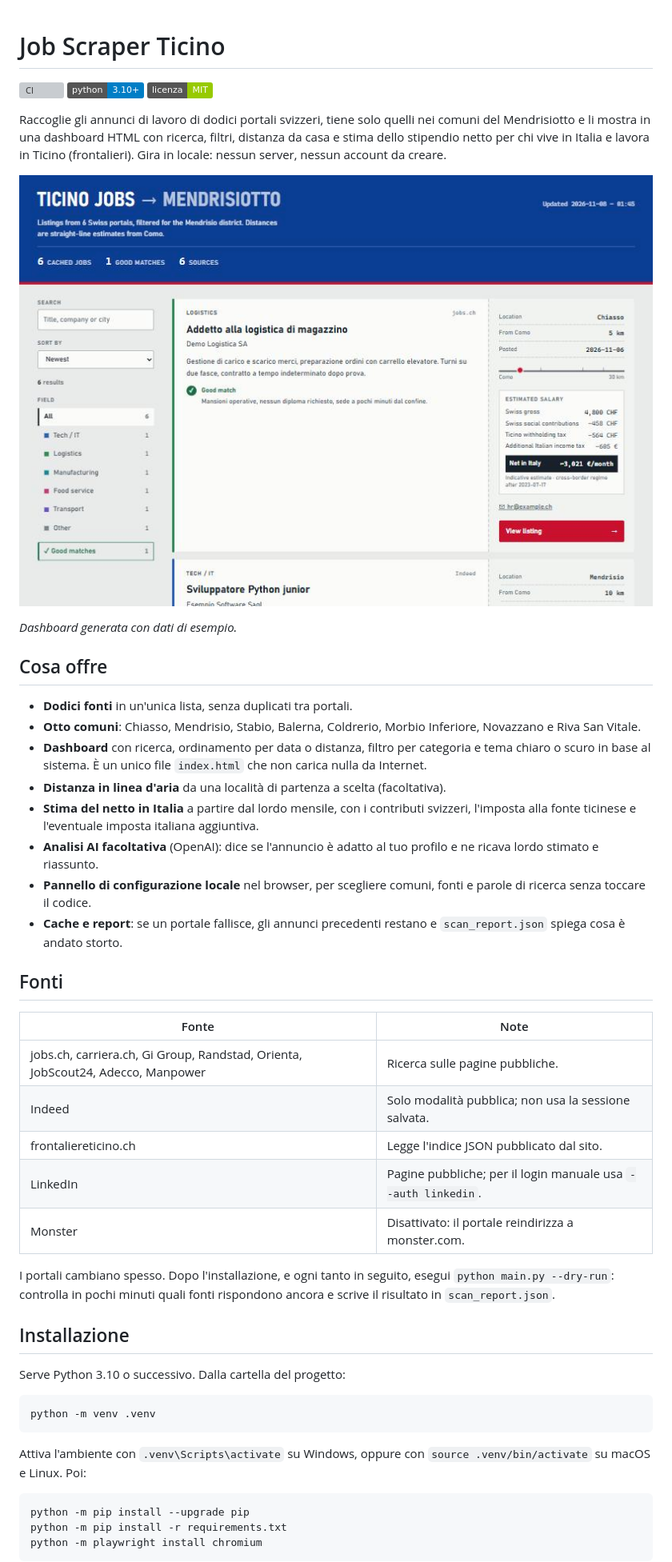
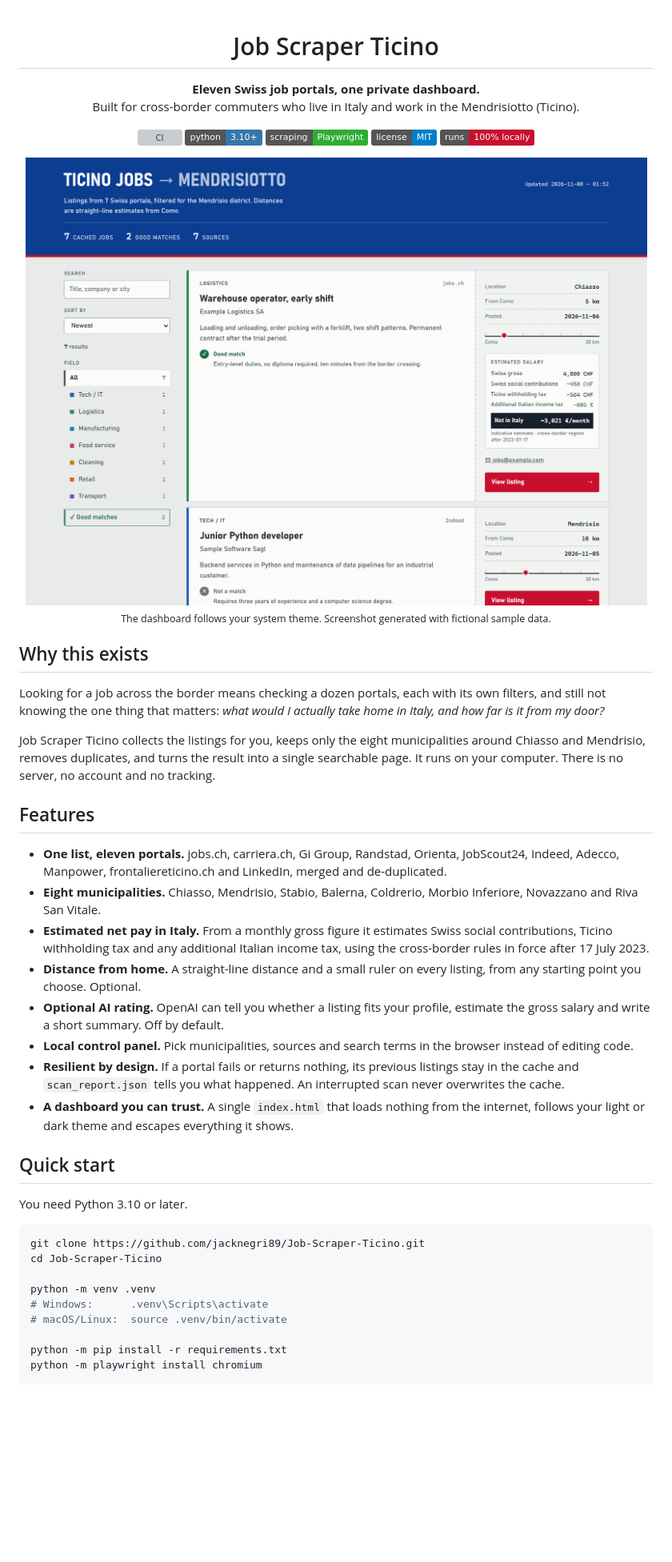
Before and after one commit to jacknegri89/Job-Scraper-Ticino, a Markdown page: README.md, the part around one of its changes. Shown at 80% size. Rendered like a GitHub page; pictures changed too: docs/dashboard-light.png (added), docs/dashboard.jpg (deleted); badges without logos; blank space fills up the shorter version; grey boxes are pictures that could not be loaded.

````diff
--- a/README.md
+++ b/README.md
@@ -1,51 +3,52 @@
 # Job Scraper Ticino
 
+**Eleven Swiss job portals, one private dashboard.**<br>
+Built for cross-border commuters who live in Italy and work in the Mendrisiotto (Ticino).
+
 [![CI](https://github.com/jacknegri89/Job-Scraper-Ticino/actions/workflows/ci.yml/badge.svg)](https://github.com/jacknegri89/Job-Scraper-Ticino/actions/workflows/ci.yml)
-![Python 3.10+](https://img.shields.io/badge/python-3.10%2B-blue)
-[![Licenza MIT](https://img.shields.io/badge/licenza-MIT-green)](./LICENSE)
+![Python 3.10+](https://img.shields.io/badge/python-3.10%2B-3776AB?logo=python&logoColor=white)
+![Playwright](https://img.shields.io/badge/scraping-Playwright-2EAD33?logo=playwright&logoColor=white)
+[![MIT License](https://img.shields.io/badge/license-MIT-blue)](./LICENSE)
+![Runs locally](https://img.shields.io/badge/runs-100%25%20locally-C8102E)
 
-Raccoglie gli annunci di lavoro di dodici portali svizzeri, tiene solo quelli nei comuni del Mendrisiotto e li mostra in una dashboard HTML con ricerca, filtri, distanza da casa e stima dello stipendio netto per chi vive in Italia e lavora in Ticino (frontalieri). Gira in locale: nessun server, nessun account da creare.
+<picture>
+  <source media="(prefers-color-scheme: dark)" srcset="docs/dashboard-dark.png">
+  <img src="docs/dashboard-light.png" alt="The dashboard: a filter rail on the left and one ticket-style row per job, with a distance ruler, an estimated Italian net salary and a link to the original listing" width="920">
+</picture>
 
-![Dashboard con la lista degli annunci, i filtri a sinistra e il righello dei chilometri su ogni annuncio](docs/dashboard.jpg)
+<sub>The dashboard follows your system theme. Screenshot generated with fictional sample data.</sub>
 
-*Dashboard generata con dati di esempio.*
+</div>
 
-## Cosa offre
+## Why this exists
 
-- **Dodici fonti** in un'unica lista, senza duplicati tra portali.
-- **Otto comuni**: Chiasso, Mendrisio, Stabio, Balerna, Coldrerio, Morbio Inferiore, Novazzano e Riva San Vitale.
-- **Dashboard** con ricerca, ordinamento per data o distanza, filtro per categoria e tema chiaro o scuro in base al sistema. È un unico file `index.html` che non carica nulla da Internet.
-- **Distanza in linea d'aria** da una località di partenza a scelta (facoltativa).
-- **Stima del netto in Italia** a partire dal lordo mensile, con i contributi svizzeri, l'imposta alla fonte ticinese e l'eventuale imposta italiana aggiuntiva.
-- **Analisi AI facoltativa** (OpenAI): dice se l'annuncio è adatto al tuo profilo e ne ricava lordo stimato e riassunto.
-- **Pannello di configurazione locale** nel browser, per scegliere comuni, fonti e parole di ricerca senza toccare il codice.
-- **Cache e report**: se un portale fallisce, gli annunci precedenti restano e `scan_report.json` spiega cosa è andato storto.
+Looking for a job across the border means checking a dozen portals, each with its own filters, and still not knowing the one thing that matters: *what would I actually take home in Italy, and how far is it from my door?*
 
-## Fonti
+Job Scraper Ticino collects the listings for you, keeps only the eight municipalities around Chiasso and Mendrisio, removes duplicates, and turns the result into a single searchable page. It runs on your computer. There is no server, no account and no tracking.
 
-| Fonte | Note |
-|---|---|
-| jobs.ch, carriera.ch, Gi Group, Randstad, Orienta, JobScout24, Adecco, Manpower | Ricerca sulle pagine pubbliche. |
-| Indeed | Solo modalità pubblica; non usa la sessione salvata. |
-| frontaliereticino.ch | Legge l'indice JSON pubblicato dal sito. |
-| LinkedIn | Pagine pubbliche; per il login manuale usa `--auth linkedin`. |
-| Monster | Disattivato: il portale reindirizza a monster.com. |
+## Features
 
-I portali cambiano spesso. Dopo l'installazione, e ogni tanto in seguito, esegui `python main.py --dry-run`: controlla in pochi minuti quali fonti rispondono ancora e scrive il risultato in `scan_report.json`.
+- **One list, eleven portals.** jobs.ch, carriera.ch, Gi Group, Randstad, Orienta, JobScout24, Indeed, Adecco, Manpower, frontaliereticino.ch and LinkedIn, merged and de-duplicated.
+- **Eight municipalities.** Chiasso, Mendrisio, Stabio, Balerna, Coldrerio, Morbio Inferiore, Novazzano and Riva San Vitale.
+- **Estimated net pay in Italy.** From a monthly gross figure it estimates Swiss social contributions, Ticino withholding tax and any additional Italian income tax, using the cross-border rules in force after 17 July 2023.
+- **Distance from home.** A straight-line distance and a small ruler on every listing, from any starting point you choose. Optional.
+- **Optional AI rating.** OpenAI can tell you whether a listing fits your profile, estimate the gross salary and write a short summary. Off by default.
+- **Local control panel.** Pick municipalities, sources and search terms in the browser instead of editing code.
+- **Resilient by design.** If a portal fails or returns nothing, its previous listings stay in the cache and `scan_report.json` tells you what happened. An interrupted scan never overwrites the cache.
+- **A dashboard you can trust.** A single `index.html` that loads nothing from the internet, follows your light or dark theme and escapes everything it shows.
 
-## Installazione
+## Quick start
 
-Serve Python 3.10 o successivo. Dalla cartella del progetto:
+You need Python 3.10 or later.
 
 ```bash
+git clone https://github.com/jacknegri89/Job-Scraper-Ticino.git
+cd Job-Scraper-Ticino
+
 python -m venv .venv
-```
+# Windows:      .venv\Scripts\activate
+# macOS/Linux:  source .venv/bin/activate
 
-Attiva l'ambiente con `.venv\Scripts\activate` su Windows, oppure con `source .venv/bin/activate` su macOS e Linux. Poi:
-
-```bash
-python -m pip install --upgrade pip
 python -m pip install -r requirements.txt
 python -m playwright install chromium
-```
 
````
Also changed, not shown: other parts of README.md (+94 -69 lines), .github/PULL_REQUEST_TEMPLATE.md (added, +11 -0 lines), CHANGELOG.md (added, +22 -0 lines), CONTRIBUTING.md (added, +52 -0 lines), SECURITY.md (added, +25 -0 lines), docs/dashboard-dark.png (added), docs/panel.png (added), docs/social-preview.png (added), 6 other files.
